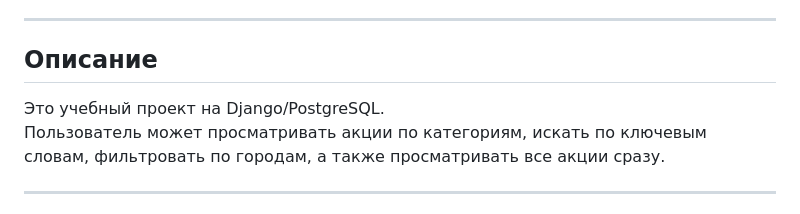
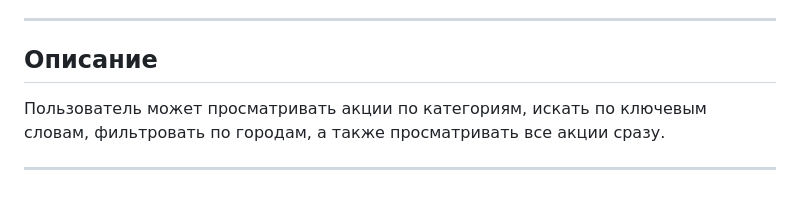
Before and after one commit to bogdnnx/promo, a Markdown page: README.md, the part around the change. GitHub-like rendering.

```diff
--- a/README.md
+++ b/README.md
@@ -17,7 +17,6 @@
 
 ## Описание
 
-Это учебный проект на Django/PostgreSQL.
 Пользователь может просматривать акции по категориям, искать по ключевым словам, фильтровать по городам, а также просматривать все акции сразу.
 
 ---
```
